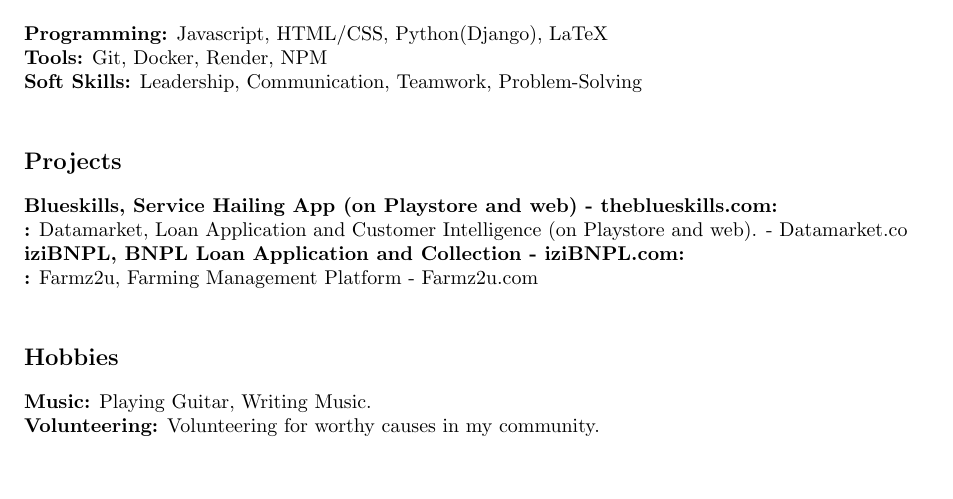
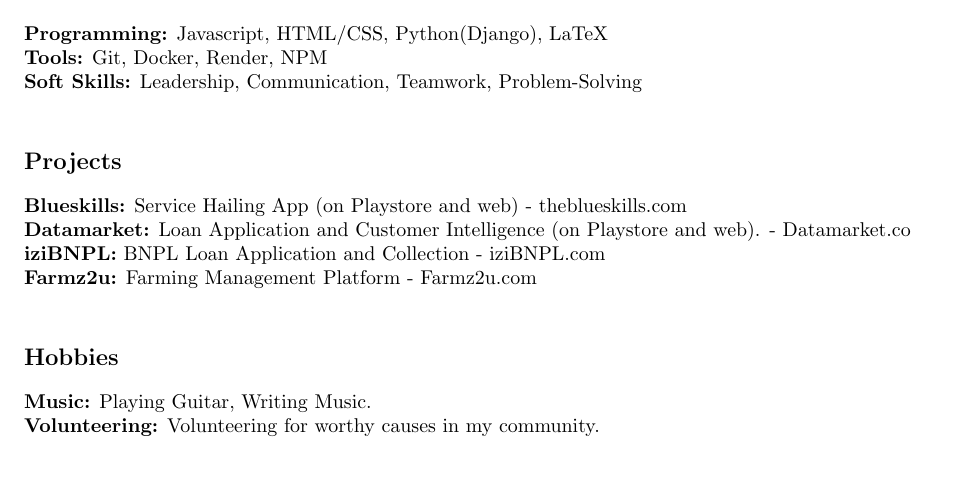
Before and after one commit to debolacodes/myCV, a LaTeX CV (CV/cv.tex): part of page 1 of 2, cut so that both start at the same text. Compiled offline with pdfLaTeX.

Commit message:
fix: edited the laTex CV

```diff
--- a/CV/cv.tex
+++ b/CV/cv.tex
@@ -69,10 +69,11 @@
 
 % Projects
 \cvsection{Projects}
-\cvitem{Blueskills, Service Hailing App (on Playstore and web) - theblueskills.com}
-\cvitem{Datamarket, Loan Application and Customer Intelligence (on Playstore and web). - Datamarket.co}
-\cvitem{iziBNPL, BNPL Loan Application and Collection - iziBNPL.com}
-\cvitem{Farmz2u, Farming Management Platform - Farmz2u.com}
+
+\cvitem{Blueskills}{Service Hailing App (on Playstore and web) - theblueskills.com}
+\cvitem{Datamarket}{Loan Application and Customer Intelligence (on Playstore and web). - Datamarket.co}
+\cvitem{iziBNPL}{BNPL Loan Application and Collection - iziBNPL.com}
+\cvitem{Farmz2u}{Farming Management Platform - Farmz2u.com}
 
 % Hobbies
 \cvsection{Hobbies}
```
Also changed, not shown: CV/cv.pdf, 2 other files.
